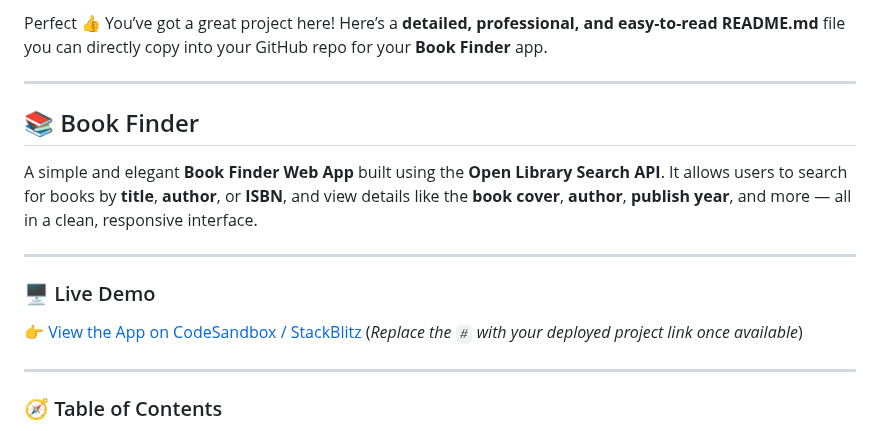
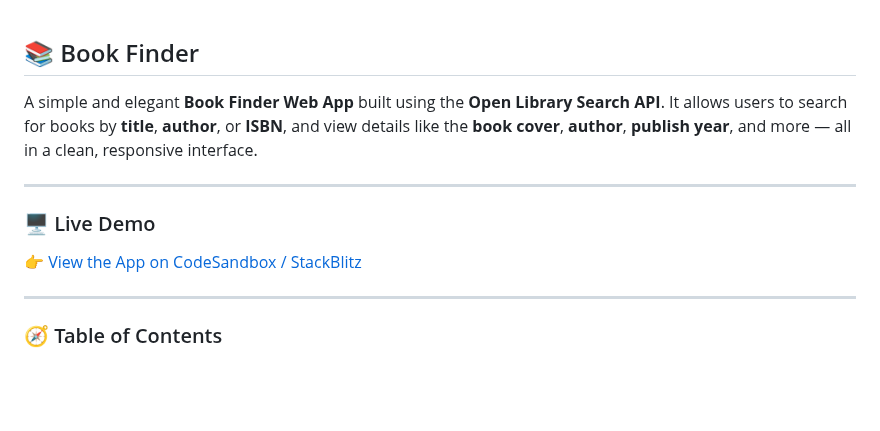
Before and after one commit to Veena-MadhuriMakke/Book_Finder, a Markdown page: README.md, the part around the change. Drawn GitHub-style; blank space fills up the shorter version.

```diff
--- a/README.md
+++ b/README.md
@@ -1,8 +1,3 @@
-Perfect 👍 You’ve got a great project here!
-Here’s a **detailed, professional, and easy-to-read README.md** file you can directly copy into your GitHub repo for your **Book Finder** app.
-
----
-
 ## 📚 Book Finder
 
 A simple and elegant **Book Finder Web App** built using the **Open Library Search API**.
@@ -12,8 +7,7 @@ It allows users to search for books by **title**, **author**, or **ISBN**, and v
 
 ### 🖥️ Live Demo
 
-👉 [View the App on CodeSandbox / StackBlitz](#)
-(*Replace the `#` with your deployed project link once available*)
+👉 [View the App on CodeSandbox / StackBlitz](https://codesandbox.io/p/sandbox/kn5739)
 
 ---
 
```
